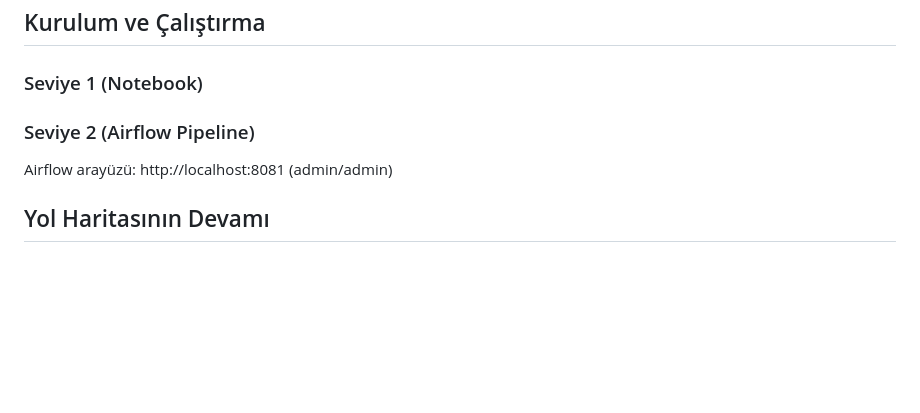
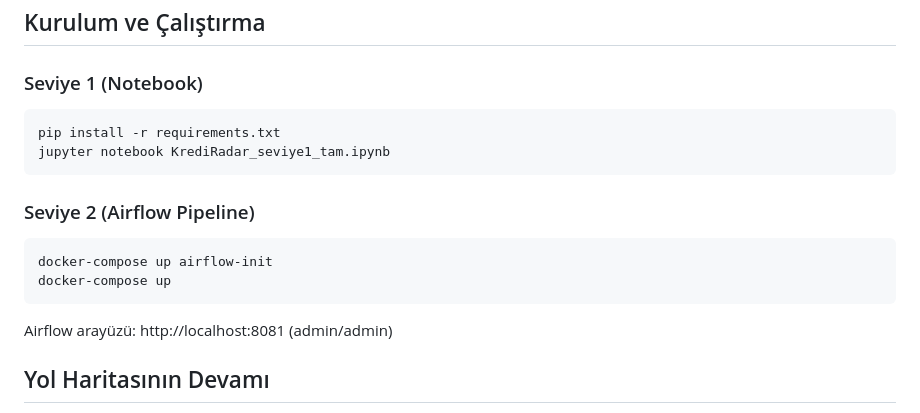
Before and after one commit to ozanoakblt/kredi-radar, a Markdown page: README.md, the part around the change. Drawn GitHub-style; blank space fills up the shorter version.

Commit message:
Update README with installation instructions
Added installation instructions for Jupyter Notebook and Airflow Pipeline.

```diff
--- a/README.md
+++ b/README.md
@@ -57,8 +57,14 @@ ingest → validate → preprocess/feature engineering → train → threshold k
 
 ### Seviye 1 (Notebook)
 
+    pip install -r requirements.txt
+    jupyter notebook KrediRadar_seviye1_tam.ipynb
 
 ### Seviye 2 (Airflow Pipeline)
+
+    docker-compose up airflow-init
+    docker-compose up
+
 Airflow arayüzü: http://localhost:8081 (admin/admin)
 
 ## Yol Haritasının Devamı
```
